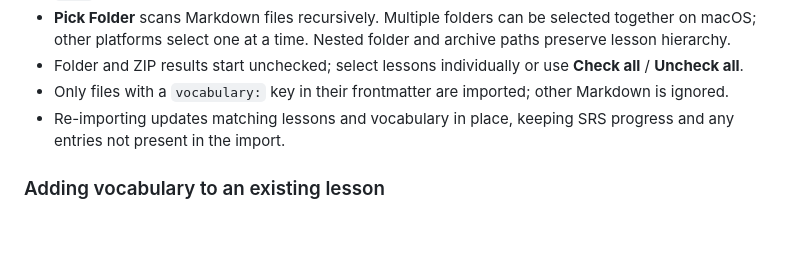
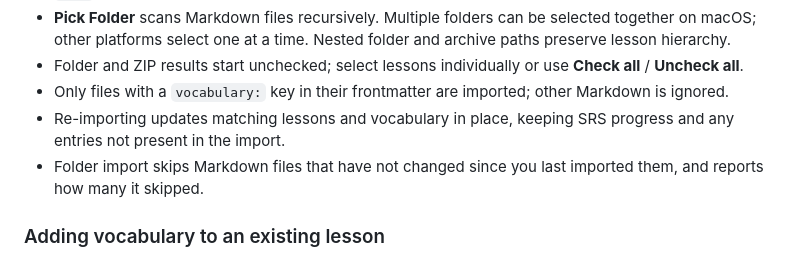
Before and after one commit to patarapolw/lingua_srs, a Markdown page: docs/lesson-format.md, the part around the change. GitHub-like rendering; blank space fills up the shorter version.

```diff
--- a/docs/lesson-format.md
+++ b/docs/lesson-format.md
@@ -78,6 +78,7 @@ The import button stays disabled until the input can be previewed. Fix any displ
 - Folder and ZIP results start unchecked; select lessons individually or use **Check all** / **Uncheck all**.
 - Only files with a `vocabulary:` key in their frontmatter are imported; other Markdown is ignored.
 - Re-importing updates matching lessons and vocabulary in place, keeping SRS progress and any entries not present in the import.
+- Folder import skips Markdown files that have not changed since you last imported them, and reports how many it skipped.
 
 ### Adding vocabulary to an existing lesson
 
```
Also changed, not shown: README.md (+2 -0 lines), docs/features.md (+23 -2 lines).
